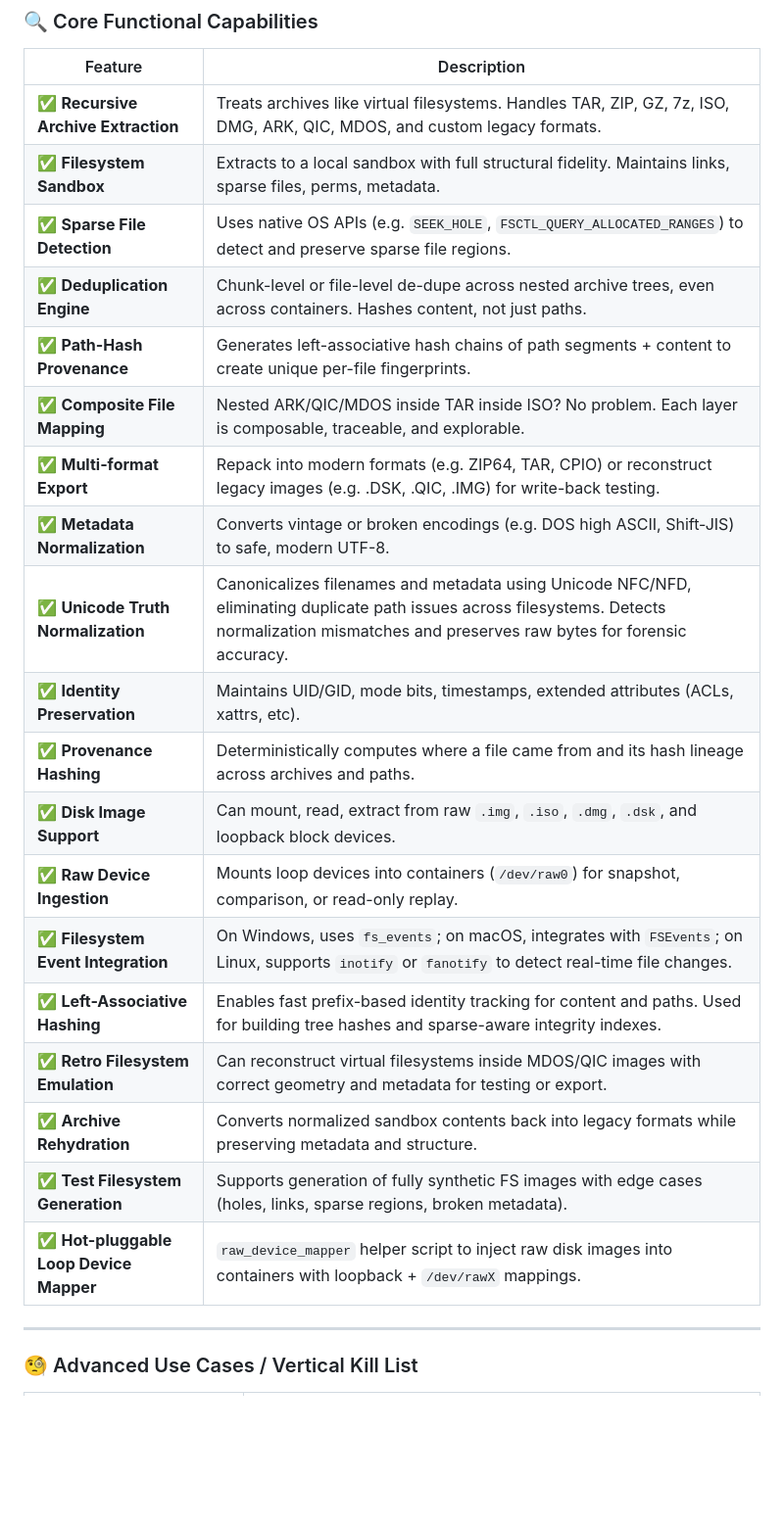
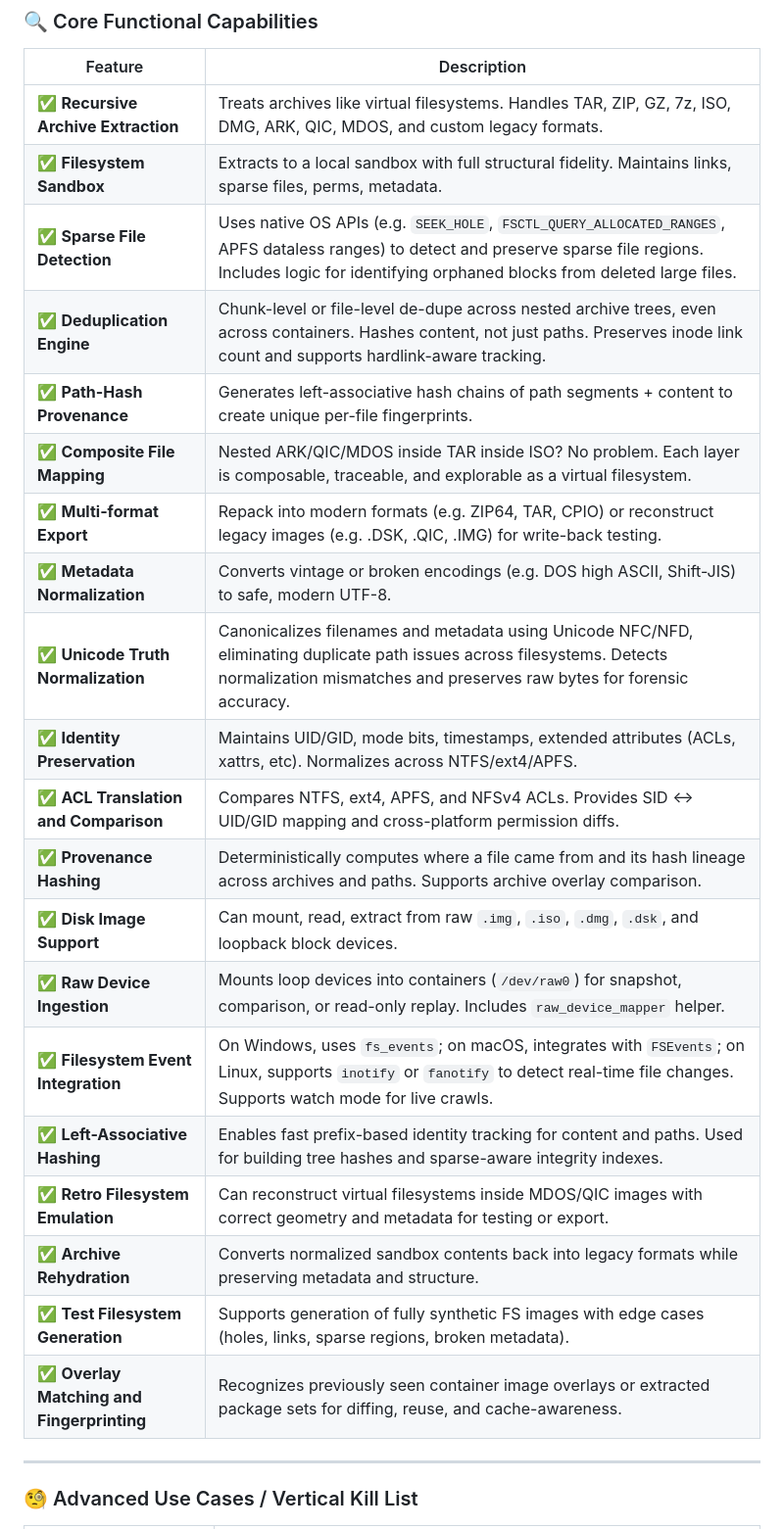
Before and after one commit to datawhip-dev/datagator-tech, a Markdown page: documentation/datagator_features.md, the part around one of its changes. Shown at 98% size. Drawn GitHub-style; blank space fills up the shorter version.

```diff
--- a/documentation/datagator_features.md
+++ b/documentation/datagator_features.md
@@ -10,23 +10,24 @@
 |--------|-------------|
 | ✅ **Recursive Archive Extraction** | Treats archives like virtual filesystems. Handles TAR, ZIP, GZ, 7z, ISO, DMG, ARK, QIC, MDOS, and custom legacy formats. |
 | ✅ **Filesystem Sandbox** | Extracts to a local sandbox with full structural fidelity. Maintains links, sparse files, perms, metadata. |
-| ✅ **Sparse File Detection** | Uses native OS APIs (e.g. `SEEK_HOLE`, `FSCTL_QUERY_ALLOCATED_RANGES`) to detect and preserve sparse file regions. |
-| ✅ **Deduplication Engine** | Chunk-level or file-level de-dupe across nested archive trees, even across containers. Hashes content, not just paths. |
+| ✅ **Sparse File Detection** | Uses native OS APIs (e.g. `SEEK_HOLE`, `FSCTL_QUERY_ALLOCATED_RANGES`, APFS dataless ranges) to detect and preserve sparse file regions. Includes logic for identifying orphaned blocks from deleted large files. |
+| ✅ **Deduplication Engine** | Chunk-level or file-level de-dupe across nested archive trees, even across containers. Hashes content, not just paths. Preserves inode link count and supports hardlink-aware tracking. |
 | ✅ **Path-Hash Provenance** | Generates left-associative hash chains of path segments + content to create unique per-file fingerprints. |
-| ✅ **Composite File Mapping** | Nested ARK/QIC/MDOS inside TAR inside ISO? No problem. Each layer is composable, traceable, and explorable. |
+| ✅ **Composite File Mapping** | Nested ARK/QIC/MDOS inside TAR inside ISO? No problem. Each layer is composable, traceable, and explorable as a virtual filesystem. |
 | ✅ **Multi-format Export** | Repack into modern formats (e.g. ZIP64, TAR, CPIO) or reconstruct legacy images (e.g. .DSK, .QIC, .IMG) for write-back testing. |
 | ✅ **Metadata Normalization** | Converts vintage or broken encodings (e.g. DOS high ASCII, Shift-JIS) to safe, modern UTF-8. |
 | ✅ **Unicode Truth Normalization** | Canonicalizes filenames and metadata using Unicode NFC/NFD, eliminating duplicate path issues across filesystems. Detects normalization mismatches and preserves raw bytes for forensic accuracy. |
-| ✅ **Identity Preservation** | Maintains UID/GID, mode bits, timestamps, extended attributes (ACLs, xattrs, etc). |
-| ✅ **Provenance Hashing** | Deterministically computes where a file came from and its hash lineage across archives and paths. |
+| ✅ **Identity Preservation** | Maintains UID/GID, mode bits, timestamps, extended attributes (ACLs, xattrs, etc). Normalizes across NTFS/ext4/APFS. |
+| ✅ **ACL Translation and Comparison** | Compares NTFS, ext4, APFS, and NFSv4 ACLs. Provides SID ↔ UID/GID mapping and cross-platform permission diffs. |
+| ✅ **Provenance Hashing** | Deterministically computes where a file came from and its hash lineage across archives and paths. Supports archive overlay comparison. |
 | ✅ **Disk Image Support** | Can mount, read, extract from raw `.img`, `.iso`, `.dmg`, `.dsk`, and loopback block devices. |
-| ✅ **Raw Device Ingestion** | Mounts loop devices into containers (`/dev/raw0`) for snapshot, comparison, or read-only replay. |
-| ✅ **Filesystem Event Integration** | On Windows, uses `fs_events`; on macOS, integrates with `FSEvents`; on Linux, supports `inotify` or `fanotify` to detect real-time file changes. |
+| ✅ **Raw Device Ingestion** | Mounts loop devices into containers (`/dev/raw0`) for snapshot, comparison, or read-only replay. Includes `raw_device_mapper` helper. |
+| ✅ **Filesystem Event Integration** | On Windows, uses `fs_events`; on macOS, integrates with `FSEvents`; on Linux, supports `inotify` or `fanotify` to detect real-time file changes. Supports watch mode for live crawls. |
 | ✅ **Left-Associative Hashing** | Enables fast prefix-based identity tracking for content and paths. Used for building tree hashes and sparse-aware integrity indexes. |
 | ✅ **Retro Filesystem Emulation** | Can reconstruct virtual filesystems inside MDOS/QIC images with correct geometry and metadata for testing or export. |
 | ✅ **Archive Rehydration** | Converts normalized sandbox contents back into legacy formats while preserving metadata and structure. |
 | ✅ **Test Filesystem Generation** | Supports generation of fully synthetic FS images with edge cases (holes, links, sparse regions, broken metadata). |
-| ✅ **Hot-pluggable Loop Device Mapper** | `raw_device_mapper` helper script to inject raw disk images into containers with loopback + `/dev/rawX` mappings. |
+| ✅ **Overlay Matching and Fingerprinting** | Recognizes previously seen container image overlays or extracted package sets for diffing, reuse, and cache-awareness. |
 
 ---
 
```
Also changed, not shown: other parts of documentation/datagator_features.md (+15 -14 lines).
